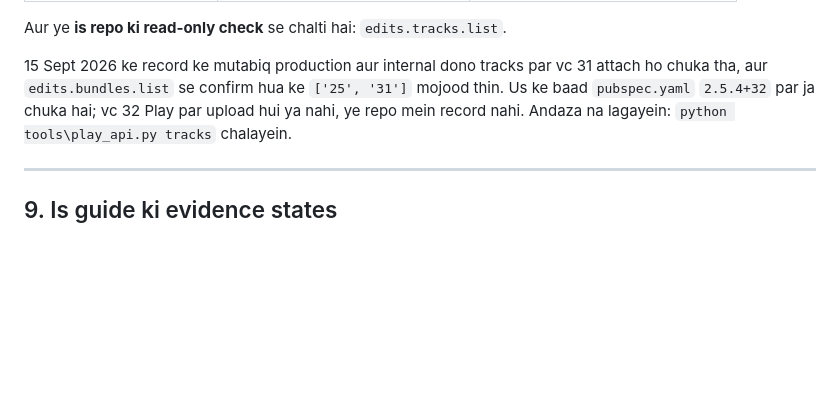
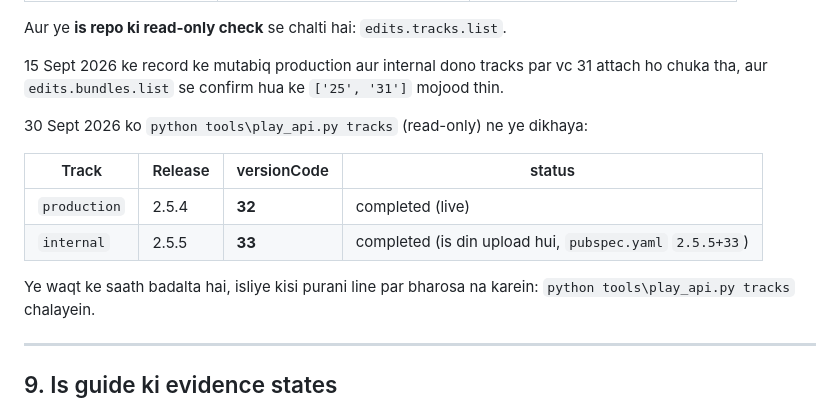
Before and after one commit to KhizarJamshaidIqbal/screensync-mcp, a Markdown page: docs/PLAY_API_GUIDE.md, the part around the change. GitHub-like rendering; blank space fills up the shorter version.

```diff
--- a/docs/PLAY_API_GUIDE.md
+++ b/docs/PLAY_API_GUIDE.md
@@ -235,8 +235,16 @@ crash to nahi kar raha" wala automatic check chahiye.
 Aur ye **is repo ki read-only check** se chalti hai: `edits.tracks.list`.
 
 15 Sept 2026 ke record ke mutabiq production aur internal dono tracks par vc 31 attach ho chuka tha, aur
-`edits.bundles.list` se confirm hua ke `['25', '31']` mojood thin. Us ke baad `pubspec.yaml` `2.5.4+32`
-par ja chuka hai; vc 32 Play par upload hui ya nahi, ye repo mein record nahi. Andaza na lagayein:
+`edits.bundles.list` se confirm hua ke `['25', '31']` mojood thin.
+
+30 Sept 2026 ko `python tools\play_api.py tracks` (read-only) ne ye dikhaya:
+
+| Track | Release | versionCode | status |
+|---|---|---|---|
+| `production` | 2.5.4 | **32** | completed (live) |
+| `internal` | 2.5.5 | **33** | completed (is din upload hui, `pubspec.yaml` `2.5.5+33`) |
+
+Ye waqt ke saath badalta hai, isliye kisi purani line par bharosa na karein:
 `python tools\play_api.py tracks` chalayein.
 
 ---
```
Also changed, not shown: docs/LOCAL_RELEASE.md (+12 -10 lines), 1 other file.
